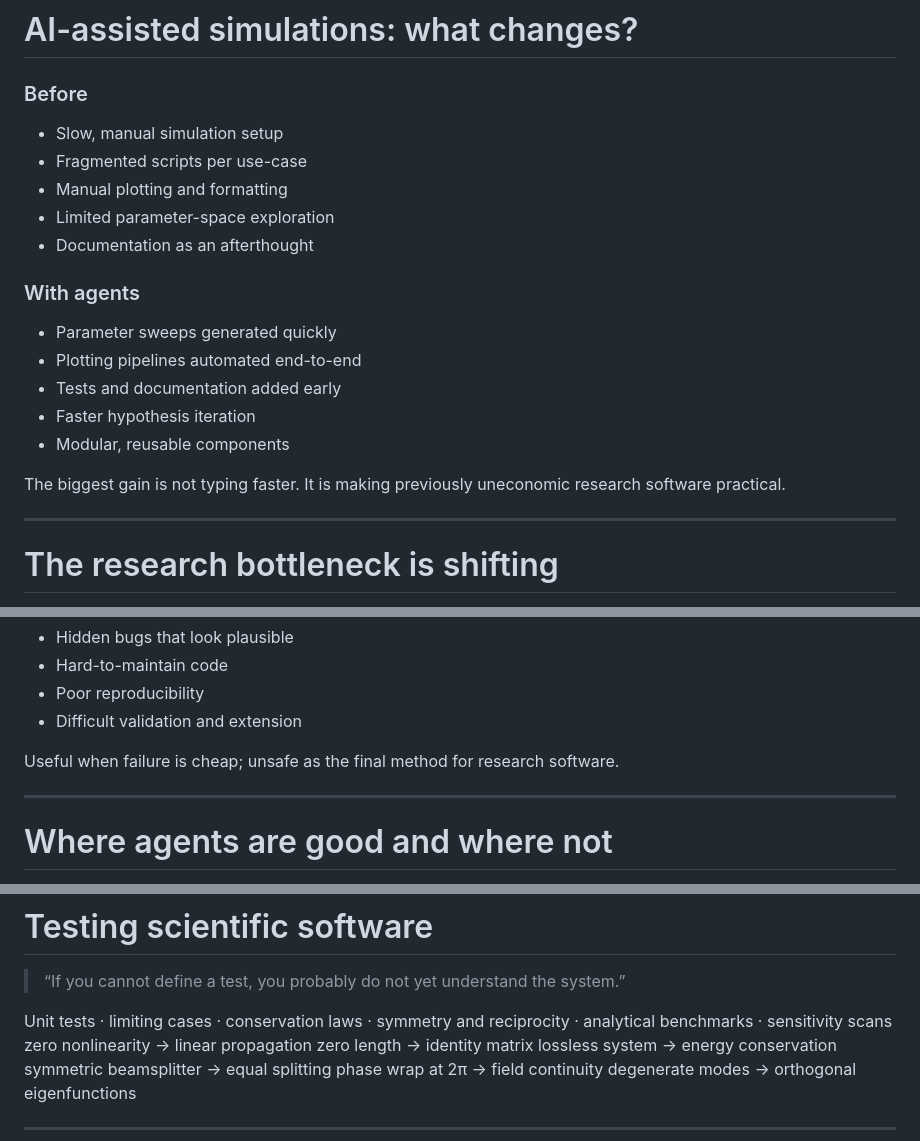
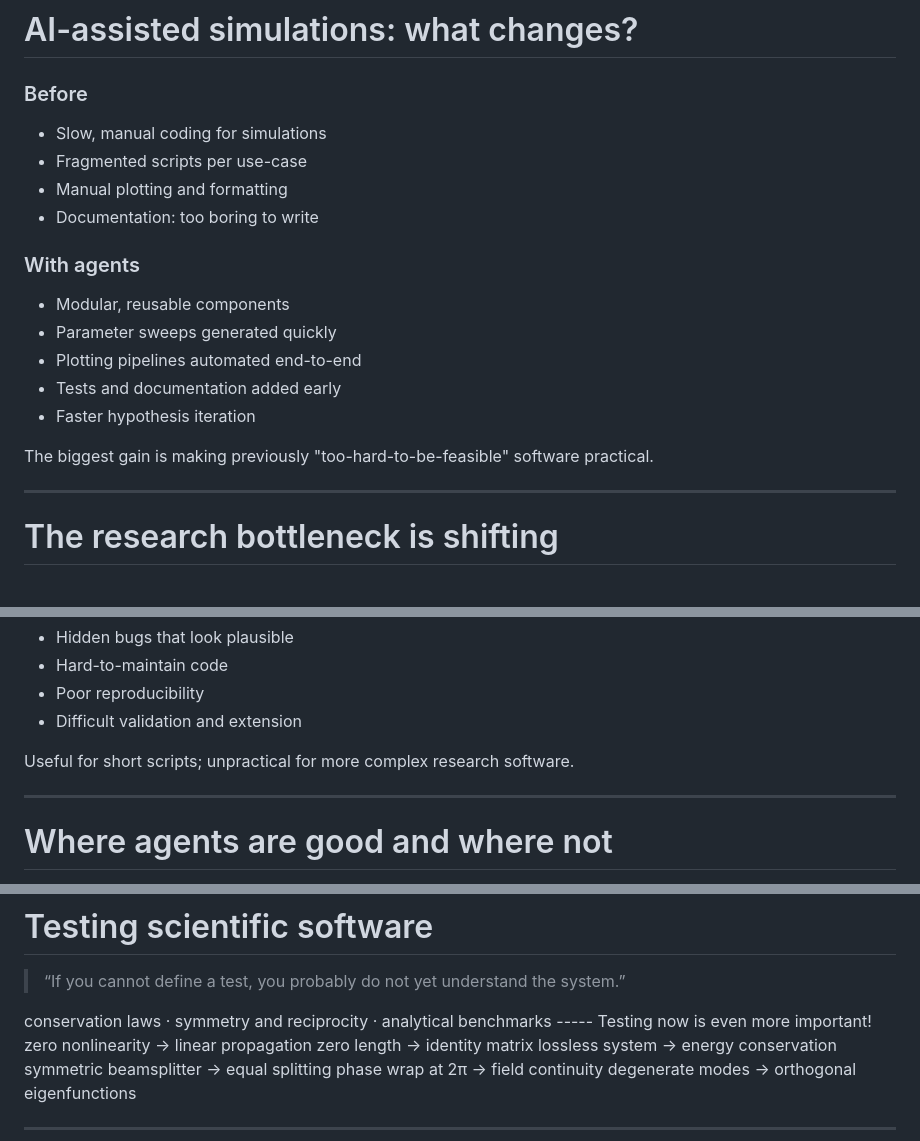
Before and after one commit to egor-manu/ai-agents-for-research-talk, a Markdown page: slides.md, 3 parts joined by grey strips. Drawn GitHub-style.

```diff
--- a/slides.md
+++ b/slides.md
@@ -56,26 +58,25 @@ Introduce the three research workflows and the common human-agent operating mode
   <div>
     <h3>Before</h3>
     <ul>
-      <li>Slow, manual simulation setup</li>
+      <li>Slow, manual coding for simulations</li>
       <li>Fragmented scripts per use-case</li>
       <li>Manual plotting and formatting</li>
-      <li>Limited parameter-space exploration</li>
-      <li>Documentation as an afterthought</li>
+      <li>Documentation: too boring to write</li>
     </ul>
   </div>
   <div>
     <h3>With agents</h3>
     <ul>
+      <li>Modular, reusable components</li>
       <li>Parameter sweeps generated quickly</li>
       <li>Plotting pipelines automated end-to-end</li>
       <li>Tests and documentation added early</li>
       <li>Faster hypothesis iteration</li>
-      <li>Modular, reusable components</li>
     </ul>
   </div>
 </div>
 
-<div class="bottom-line">The biggest gain is not typing faster. It is making previously uneconomic research software practical.</div>
+<div class="bottom-line">The biggest gain is making previously "too-hard-to-be-feasible" software practical.</div>
 
 ---
 
@@ -142,7 +143,7 @@ Introduce the three research workflows and the common human-agent operating mode
   </div>
 </div>
 
-<div class="bottom-line">Useful when failure is cheap; unsafe as the final method for research software.</div>
+<div class="bottom-line">Useful for short scripts; unpractical for more complex research software.</div>
 
 ---
 
@@ -279,7 +280,7 @@ Introduce the three research workflows and the common human-agent operating mode
 <div class="quote-stage">
   <blockquote>“If you cannot define a test, you probably do not yet understand the system.”</blockquote>
   <div class="response-summary">
-    Unit tests · limiting cases · conservation laws · symmetry and reciprocity · analytical benchmarks · sensitivity scans
+    conservation laws · symmetry and reciprocity · analytical benchmarks ----- Testing now is even more important!
   </div>
 </div>
 
```
Also changed, not shown: other parts of slides.md (+23 -19 lines), assets/images/presentation-qr.png (added), 2 other files.
